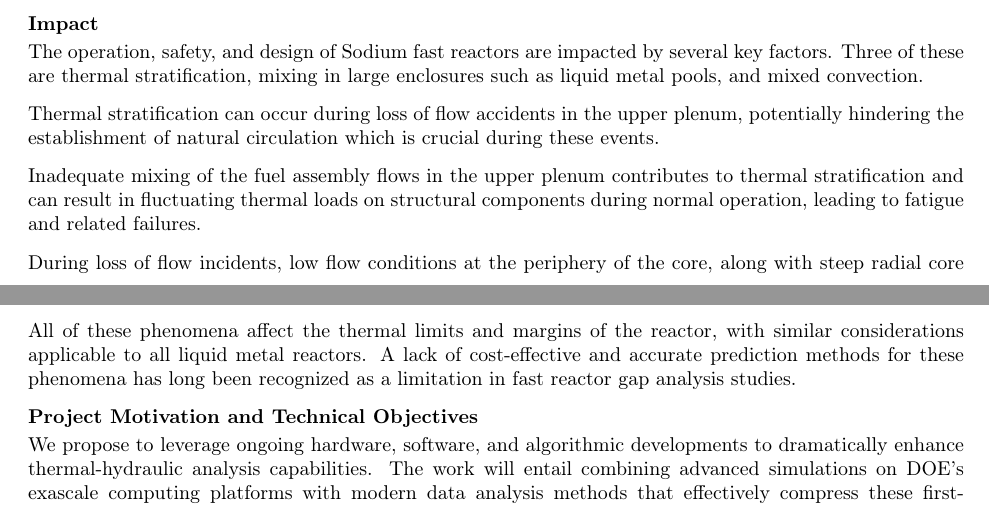
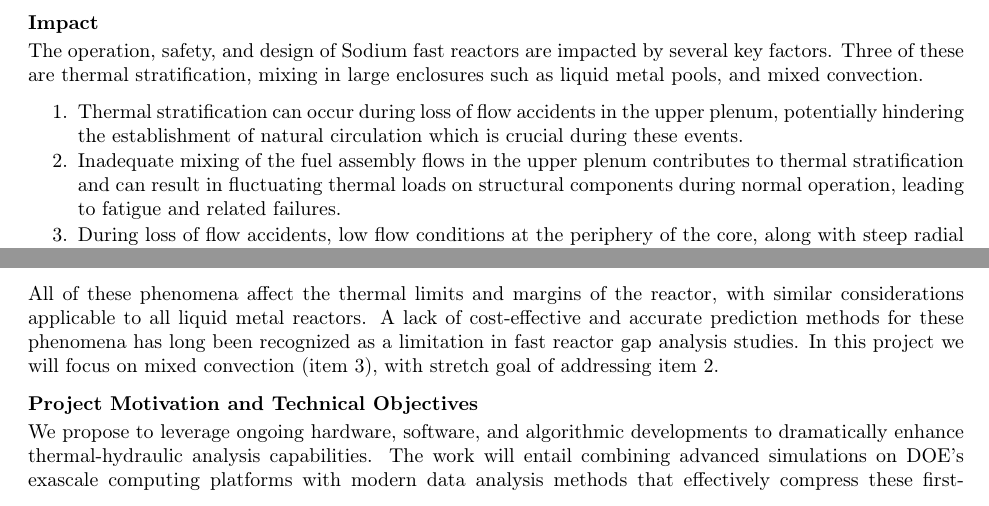
Before and after one commit to misunmin/neup-2023, a LaTeX paper (full_proposal.tex, which reads tex/introduction1.tex): two parts of pages 1 and 2 of 6, joined at a grey line, cut so that both start at the same text. Compiled offline with pdfLaTeX.

Commit message:
some wording fixes

```diff
--- a/tex/introduction1.tex
+++ b/tex/introduction1.tex
@@ -105,13 +105,13 @@ reactor core in 6 hours on Summit. % \\[-4ex]
 
 The operation, safety, and design of Sodium fast reactors are impacted by several key factors. Three of these are thermal stratification, mixing in large enclosures such as liquid metal pools, and mixed convection.
 
-Thermal stratification can occur during loss of flow accidents in the upper plenum, potentially hindering the establishment of natural circulation which is crucial during these events.
+\begin{enumerate}
+\item Thermal stratification can occur during loss of flow accidents in the upper plenum, potentially hindering the establishment of natural circulation which is crucial during these events.
+\item Inadequate mixing of the fuel assembly flows in the upper plenum contributes to thermal stratification and can result in fluctuating thermal loads on structural components during normal operation, leading to fatigue and related failures.
+\item During loss of flow accidents, low flow conditions at the periphery of the core, along with steep radial core gradients, can result in mixed convection. This impacts the thermal expansion of assembly ducts and the overall thermo-mechanical behavior of the core, which is a crucial reactivity feedback during these events.
+\end{enumerate}
 
-Inadequate mixing of the fuel assembly flows in the upper plenum contributes to thermal stratification and can result in fluctuating thermal loads on structural components during normal operation, leading to fatigue and related failures.
-
-During loss of flow incidents, low flow conditions at the periphery of the core, along with steep radial core gradients, can result in mixed convection. This impacts the thermal expansion of assembly ducts and the overall thermo-mechanical behavior of the core, which is a crucial reactivity feedback during these events.
-
-All of these phenomena affect the thermal limits and margins of the reactor, with similar considerations applicable to all liquid metal reactors. A lack of cost-effective and accurate prediction methods for these phenomena has long been recognized as a limitation in fast reactor gap analysis studies.
+All of these phenomena affect the thermal limits and margins of the reactor, with similar considerations applicable to all liquid metal reactors. A lack of cost-effective and accurate prediction methods for these phenomena has long been recognized as a limitation in fast reactor gap analysis studies. In this project we will focus on mixed convection (item 3), with stretch goal of addressing item 2.
 
 \noindent {\bf Project Motivation and Technical Objectives} \\[-4ex]
 %\section{Project Motivation and Technical Objectives}
```
